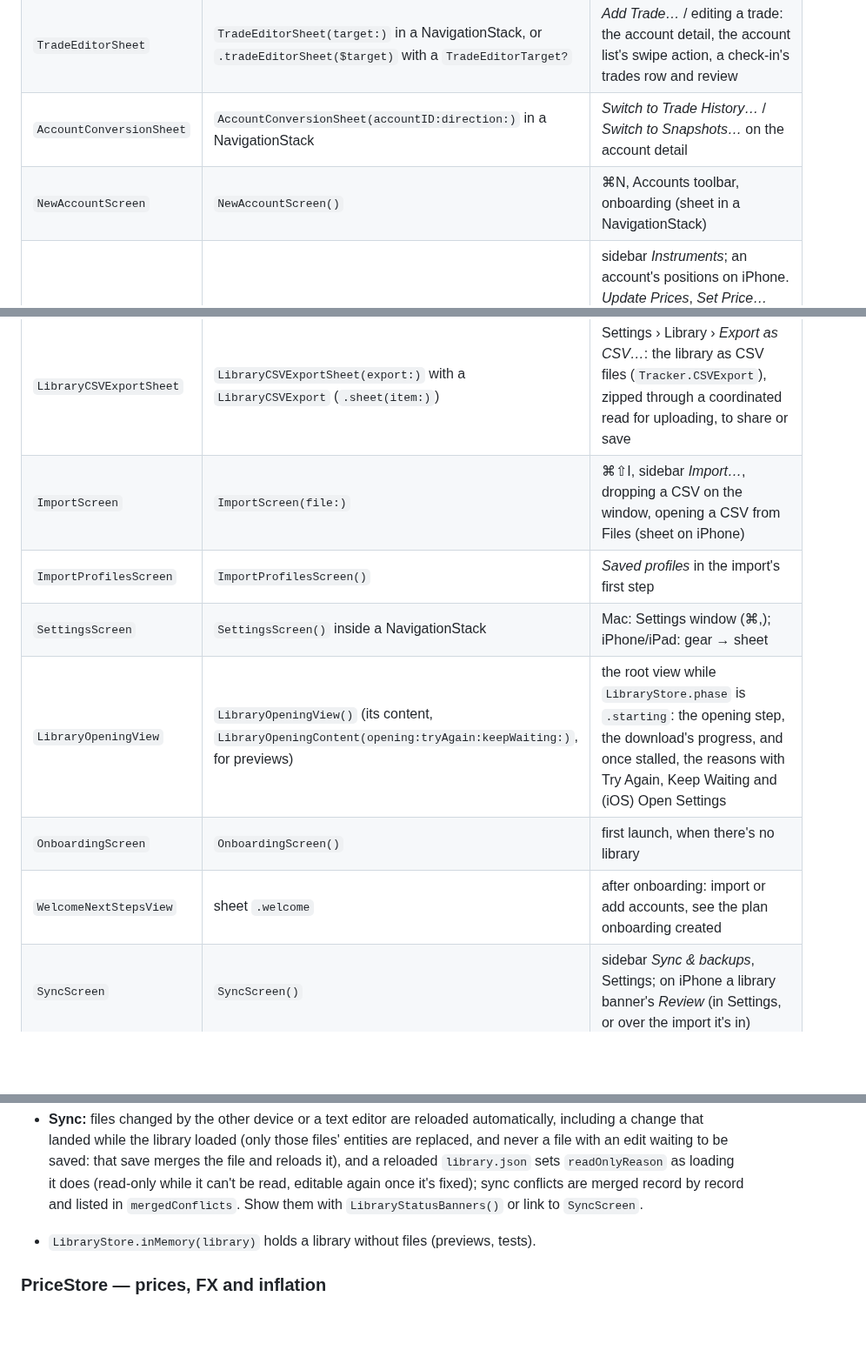
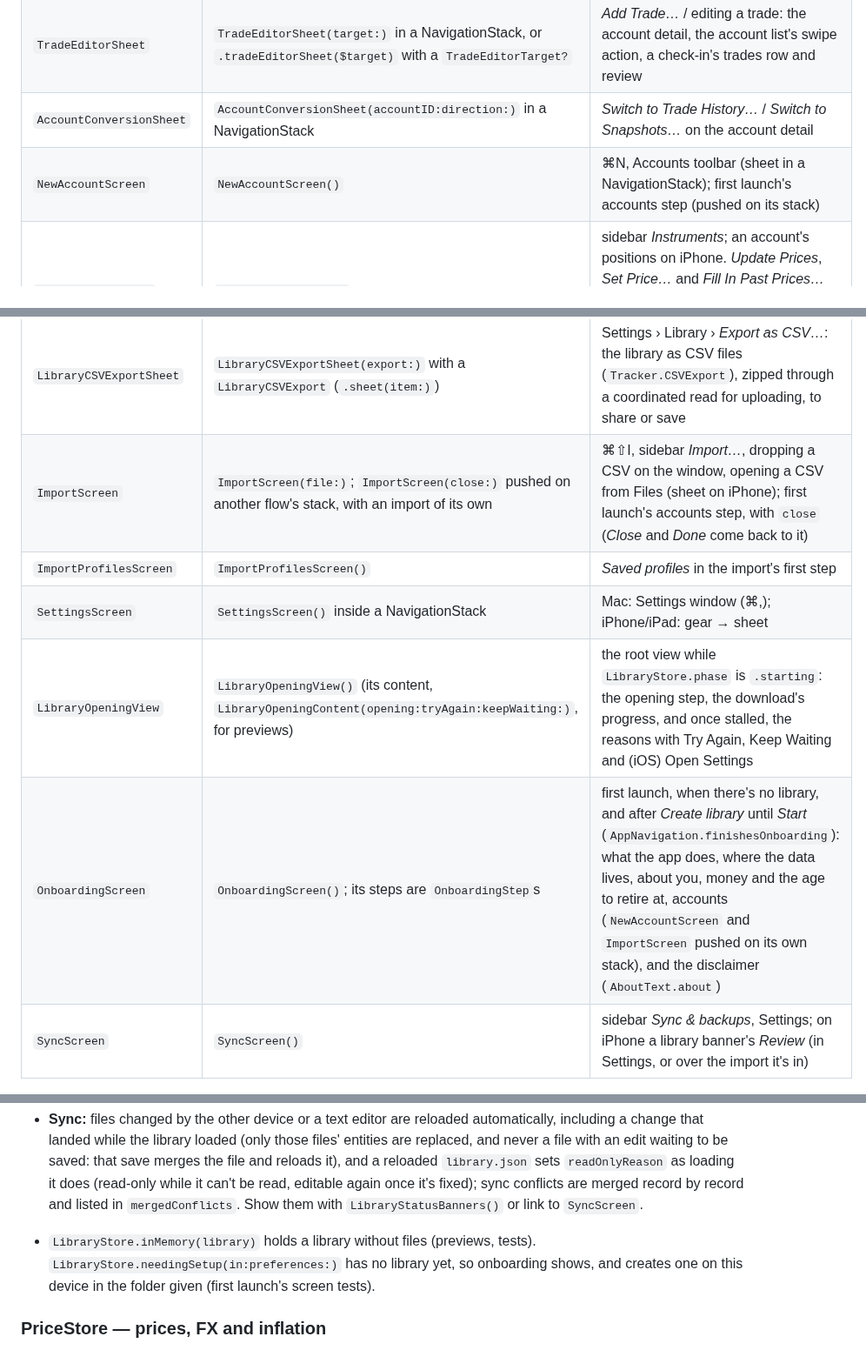
Before and after one commit to j23n/caniretireyet, a Markdown page: App/README.md, 3 parts joined by grey strips. Shown at 87% size. GitHub-like rendering; blank space fills up the shorter version.

Commit message:
Describe the first-launch tour in UI.md and App/README.md
Part of #17

Co-Authored-By: Claude Opus 5.5 <noreply@anthropic.com>
Co-authored-by: Johannes <58181042+j23n@users.noreply.github.com>

```diff
--- a/App/README.md
+++ b/App/README.md
@@ -50,18 +50,17 @@ Keep logic that doesn't need SwiftUI in files that import only Foundation and th
 | `AccountDetailScreen` | `AccountDetailScreen(accountID:)` | pushing an `AccountID` on any stack (`NavigationLink(value: id)`, `navigation.showAccount(id)` on iPhone); selecting an account in the sidebar (`navigation.showAccount(id)` on the Mac and iPad), in a stack of its own; a *Needs attention* item about the account. In the account's own currency (see [Account values](#account-values)). A trades account shows its holdings, trades, income and gains, and issues (see [Trade history](#trade-history)) |
 | `TradeEditorSheet` | `TradeEditorSheet(target:)` in a NavigationStack, or `.tradeEditorSheet($target)` with a `TradeEditorTarget?` | *Add Trade…* / editing a trade: the account detail, the account list's swipe action, a check-in's trades row and review |
 | `AccountConversionSheet` | `AccountConversionSheet(accountID:direction:)` in a NavigationStack | *Switch to Trade History…* / *Switch to Snapshots…* on the account detail |
-| `NewAccountScreen` | `NewAccountScreen()` | ⌘N, Accounts toolbar, onboarding (sheet in a NavigationStack) |
+| `NewAccountScreen` | `NewAccountScreen()` | ⌘N, Accounts toolbar (sheet in a NavigationStack); first launch's accounts step (pushed on its stack) |
 | `InstrumentsScreen` | `InstrumentsScreen()` | sidebar *Instruments*; an account's positions on iPhone. *Update Prices*, *Set Price…* and *Fill In Past Prices…* live here (`InstrumentPriceUpdater`, `InstrumentPriceForm`, `PastPricesSheet`) |
 | `CheckInScreen` | `CheckInScreen()` | iPhone: full-screen cover (in a NavigationStack); Mac/iPad: sidebar *Check-in*. Close with `navigation.finishCheckIn()` |
 | `PlanScreen` | `PlanScreen(planID:)`, `nil` = main plan | Plan tab, sidebar plans, pushing a `PlanID` |
 | `PlanCalculationsSheet` | `PlanCalculationsSheet(export:)` with a `PlanCalculationsExport` (`.sheet(item:)`) | *Export Calculations…* in the plan picker's menu and the Mac's Plan menu: the Markdown calculations of the plan on screen, anonymized by default, to share or save |
 | `LibraryCSVExportSheet` | `LibraryCSVExportSheet(export:)` with a `LibraryCSVExport` (`.sheet(item:)`) | Settings › Library › *Export as CSV…*: the library as CSV files (`Tracker.CSVExport`), zipped through a coordinated read for uploading, to share or save |
-| `ImportScreen` | `ImportScreen(file:)` | ⌘⇧I, sidebar *Import…*, dropping a CSV on the window, opening a CSV from Files (sheet on iPhone) |
+| `ImportScreen` | `ImportScreen(file:)`; `ImportScreen(close:)` pushed on another flow's stack, with an import of its own | ⌘⇧I, sidebar *Import…*, dropping a CSV on the window, opening a CSV from Files (sheet on iPhone); first launch's accounts step, with `close` (*Close* and *Done* come back to it) |
 | `ImportProfilesScreen` | `ImportProfilesScreen()` | *Saved profiles* in the import's first step |
 | `SettingsScreen` | `SettingsScreen()` inside a NavigationStack | Mac: Settings window (⌘,); iPhone/iPad: gear → sheet |
 | `LibraryOpeningView` | `LibraryOpeningView()` (its content, `LibraryOpeningContent(opening:tryAgain:keepWaiting:)`, for previews) | the root view while `LibraryStore.phase` is `.starting`: the opening step, the download's progress, and once stalled, the reasons with Try Again, Keep Waiting and (iOS) Open Settings |
-| `OnboardingScreen` | `OnboardingScreen()` | first launch, when there's no library |
-| `WelcomeNextStepsView` | sheet `.welcome` | after onboarding: import or add accounts, see the plan onboarding created |
+| `OnboardingScreen` | `OnboardingScreen()`; its steps are `OnboardingStep`s | first launch, when there's no library, and after *Create library* until *Start* (`AppNavigation.finishesOnboarding`): what the app does, where the data lives, about you, money and the age to retire at, accounts (`NewAccountScreen` and `ImportScreen` pushed on its own stack), and the disclaimer (`AboutText.about`) |
 | `SyncScreen` | `SyncScreen()` | sidebar *Sync & backups*, Settings; on iPhone a library banner's *Review* (in Settings, or over the import it's in) |
 
 Each feature folder keeps its logic in files that import only Foundation and the package (`OverviewData`, `AccountDetailData`, `TradeListData`, `TradeForm`, `AccountConversionData`, `InstrumentPriceUpdate`, `CheckInModel`, `ImportFlow*`, `PlanSession`, `PlanRunState`, `PlanProgressData`, …) and its views in the rest.
@@ -101,7 +100,7 @@ For a binding, `@Bindable var navigation = navigation` inside `body`.
   - **Stalled:** `keepWaiting()` asks iCloud again for what hasn't arrived and waits another 20 s; `start()` again (Try Again) overtakes the attempt in progress: every attempt has a number, an overtaken one stops its download and drops its results. Neither ever creates a library.
   - **Log:** each step goes to `CloudSync.LibraryLog` (`os.Logger`, subsystem: the bundle id, category `library`): the location, iCloud's answer, the file counts, downloads asked for and failed, the load's files and time, errors. In Console, filter on the category `library`.
 - **Sync:** files changed by the other device or a text editor are reloaded automatically, including a change that landed while the library loaded (only those files' entities are replaced, and never a file with an edit waiting to be saved: that save merges the file and reloads it), and a reloaded `library.json` sets `readOnlyReason` as loading it does (read-only while it can't be read, editable again once it's fixed); sync conflicts are merged record by record and listed in `mergedConflicts`. Show them with `LibraryStatusBanners()` or link to `SyncScreen`.
-- `LibraryStore.inMemory(library)` holds a library without files (previews, tests).
+- `LibraryStore.inMemory(library)` holds a library without files (previews, tests). `LibraryStore.needingSetup(in:preferences:)` has no library yet, so onboarding shows, and creates one on this device in the folder given (first launch's screen tests).
 
 ### PriceStore — prices, FX and inflation
 
```
Also changed, not shown: other parts of App/README.md (+3 -3 lines), docs/UI.md (+7 -5 lines).
